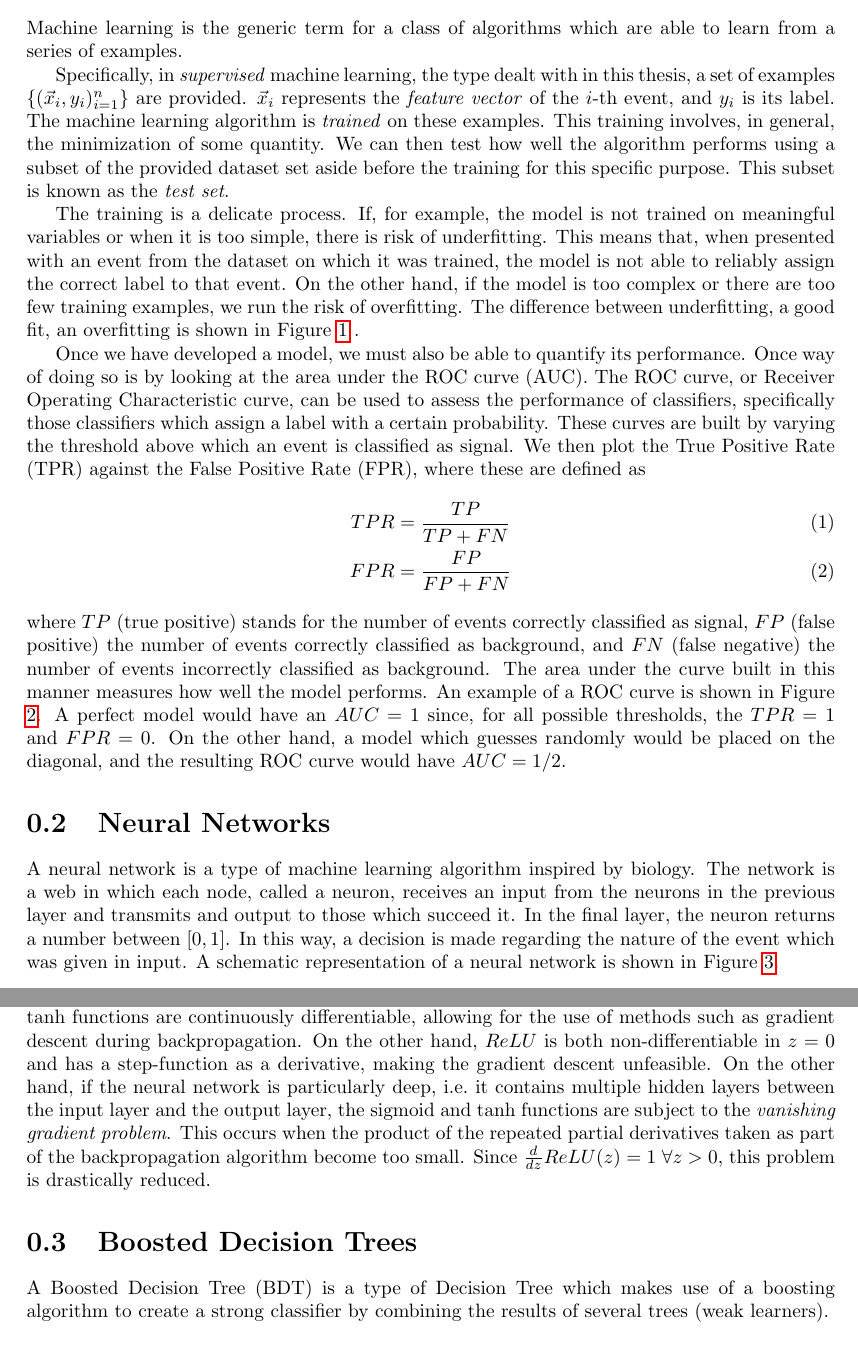
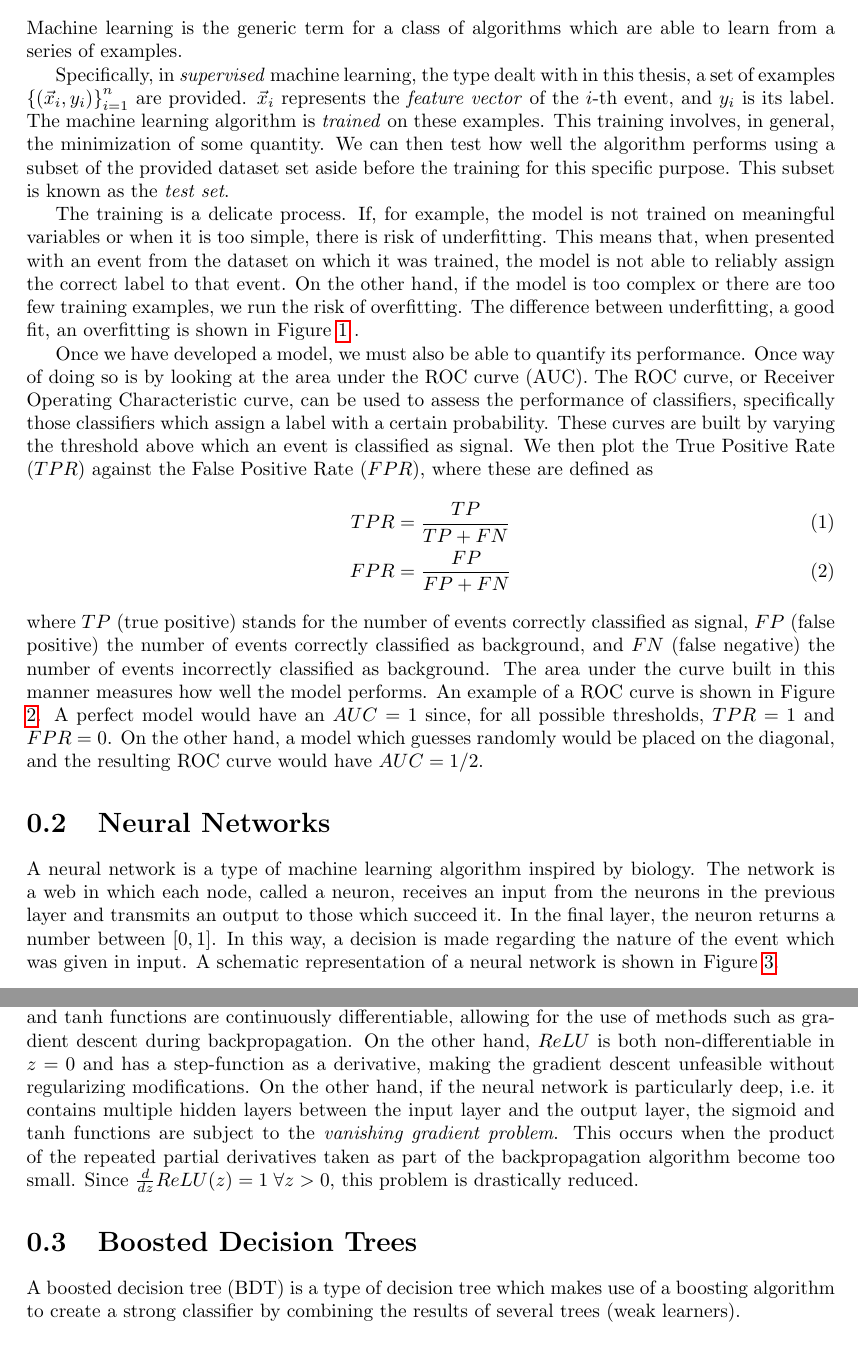
Before and after one commit to albertorescia/hbb_thesis, a LaTeX book (mlp.tex): two parts of pages 1 and 3 of 5, joined at a grey line, cut so that both start at the same text. Compiled offline with pdfLaTeX.

Commit message:
final version

```diff
--- a/mlp.tex
+++ b/mlp.tex
@@ -32,7 +32,7 @@
 
 Machine learning is the generic term for a class of algorithms which are able to learn from a series of examples.
 
-Specifically, in \emph{supervised} machine learning, the type dealt with in this thesis, a set of examples $\left\lbrace (\vec{x}_i, y_i)_{i = 1}^n \right\rbrace$ are provided. $\vec{x}_i$ represents the \emph{feature vector} of the $i$-th event, and $y_i$ is its label. The machine learning algorithm is \emph{trained} on these examples. This training involves, in general, the minimization of some quantity. We can then test how well the algorithm performs using a subset of the provided dataset set aside before the training for this specific purpose. This subset is known as the \emph{test set}.
+Specifically, in \emph{supervised} machine learning, the type dealt with in this thesis, a set of examples $\left\lbrace (\vec{x}_i, y_i)\right\rbrace_{i = 1}^n$ are provided. $\vec{x}_i$ represents the \emph{feature vector} of the $i$-th event, and $y_i$ is its label. The machine learning algorithm is \emph{trained} on these examples. This training involves, in general, the minimization of some quantity. We can then test how well the algorithm performs using a subset of the provided dataset set aside before the training for this specific purpose. This subset is known as the \emph{test set}.
 
 The training is a delicate process. If, for example, the model is not trained on meaningful variables or when it is too simple, there is risk of underfitting. This means that, when presented with an event from the dataset on which it was trained, the model is not able to reliably assign the correct label to that event. On the other hand, if the model is too complex or there are too few training examples, we run the risk of overfitting. The difference between underfitting, a good fit, an overfitting is shown in Figure \ref{overfitting} .
 
@@ -43,12 +43,12 @@ The training is a delicate process. If, for example, the model is not trained on
 \label{overfitting}
 \end{figure}
 
-Once we have developed a model, we must also be able to quantify its performance. Once way of doing so is by looking at the area under the ROC curve (AUC). The ROC curve, or Receiver Operating Characteristic curve, can be used to assess the performance of classifiers, specifically those classifiers which assign a label with a certain probability. These curves are built by varying the threshold above which an event is classified as signal. We then plot the True Positive Rate (TPR) against the False Positive Rate (FPR), where these are defined as
+Once we have developed a model, we must also be able to quantify its performance. Once way of doing so is by looking at the area under the ROC curve (AUC). The ROC curve, or Receiver Operating Characteristic curve, can be used to assess the performance of classifiers, specifically those classifiers which assign a label with a certain probability. These curves are built by varying the threshold above which an event is classified as signal. We then plot the True Positive Rate ($TPR$) against the False Positive Rate ($FPR$), where these are defined as
 \begin{gather}
 TPR = \frac{TP}{TP + FN} \\
 FPR = \frac{FP}{FP + FN}
 \end{gather}
-where $TP$ (true positive) stands for the number of events correctly classified as signal, $FP$ (false positive) the number of events correctly classified as background, and $FN$ (false negative) the number of events incorrectly classified as background. The area under the curve built in this manner measures how well the model performs. An example of a ROC curve is shown in Figure \ref{roc example}. A perfect model would have an $AUC = 1$ since, for all possible thresholds, the $TPR = 1$ and $FPR = 0$. On the other hand, a model which guesses randomly would be placed on the diagonal, and the resulting ROC curve would have $AUC = 1/2$.
+where $TP$ (true positive) stands for the number of events correctly classified as signal, $FP$ (false positive) the number of events correctly classified as background, and $FN$ (false negative) the number of events incorrectly classified as background. The area under the curve built in this manner measures how well the model performs. An example of a ROC curve is shown in Figure \ref{roc example}. A perfect model would have an $AUC = 1$ since, for all possible thresholds, $TPR = 1$ and $FPR = 0$. On the other hand, a model which guesses randomly would be placed on the diagonal, and the resulting ROC curve would have $AUC = 1/2$.
 
 \begin{figure}
 \centering
@@ -58,7 +58,7 @@ where $TP$ (true positive) stands for the number of events correctly classified
 \end{figure}
 
 \section{Neural Networks}
-A neural network is a type of machine learning algorithm inspired by biology. The network is a web in which each node, called a neuron, receives an input from the neurons in the previous layer and transmits and output to those which succeed it. In the final layer, the neuron returns a number between $[0,1]$. In this way, a decision is made regarding the nature of the event which was given in input.  A schematic representation of a neural network is shown in Figure \ref{nn image}.
+A neural network is a type of machine learning algorithm inspired by biology. The network is a web in which each node, called a neuron, receives an input from the neurons in the previous layer and transmits an output to those which succeed it. In the final layer, the neuron returns a number between $[0,1]$. In this way, a decision is made regarding the nature of the event which was given in input.  A schematic representation of a neural network is shown in Figure \ref{nn image}.
 \begin{figure}
 \centering
 \includegraphics[width=\textwidth]{Appendix/nn}
@@ -133,10 +133,10 @@ z, \; \forall z > 0
 \end{cases}.
 \end{equation*}
 \end{enumerate}
-These functions each have their own advantages and disadvantages. For example, the sigmoid and $\tanh$ functions are continuously differentiable, allowing for the use of methods such as gradient descent during backpropagation. On the other hand, $ReLU$ is both non-differentiable in $z = 0$ and has a step-function as a derivative, making the gradient descent unfeasible. On the other hand, if the neural network is particularly deep, i.e.\ it contains multiple hidden layers between the input layer and the output layer, the sigmoid and $\tanh$ functions are subject to the \emph{vanishing gradient problem}. This occurs when the product of the repeated partial derivatives taken as part of the backpropagation algorithm become too small. Since $\frac{d}{dz}ReLU(z) = 1 \; \forall z > 0$, this problem is drastically reduced.
+These functions each have their own advantages and disadvantages. For example, the sigmoid and $\tanh$ functions are continuously differentiable, allowing for the use of methods such as gradient descent during backpropagation. On the other hand, $ReLU$ is both non-differentiable in $z = 0$ and has a step-function as a derivative, making the gradient descent unfeasible without regularizing modifications. On the other hand, if the neural network is particularly deep, i.e.\ it contains multiple hidden layers between the input layer and the output layer, the sigmoid and $\tanh$ functions are subject to the \emph{vanishing gradient problem}. This occurs when the product of the repeated partial derivatives taken as part of the backpropagation algorithm become too small. Since $\frac{d}{dz}ReLU(z) = 1 \; \forall z > 0$, this problem is drastically reduced.
 
 \section{Boosted Decision Trees}
-A Boosted Decision Tree (BDT) is a type of Decision Tree which makes use of a boosting algorithm to create a strong classifier by combining the results of several trees (weak learners).
+A boosted decision tree (BDT) is a type of decision tree which makes use of a boosting algorithm to create a strong classifier by combining the results of several trees (weak learners).
 
 \subsection{Decision Trees}
 A decision tree relies on successive ramifications to classify an event as signal or background, as shown in Figure \ref{tree}. At each node, the data is split based on a specific criterion. At a terminal node, known as a leaf, a decision is taken regarding the nature of the event.
```
Also changed, not shown: mlp.tex (2 more changed lines).
